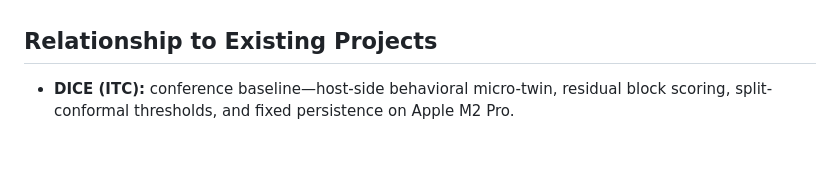
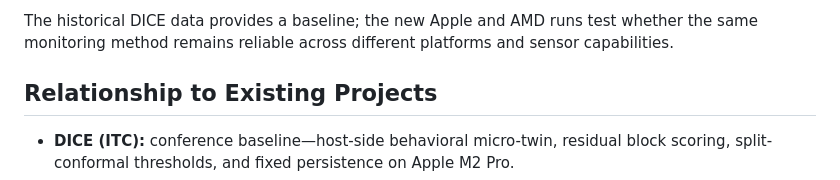
Before and after one commit to ping830616/PRISM, a Markdown page: README.md, the part around one of its changes. GitHub-like rendering; blank space fills up the shorter version.

```diff
--- a/README.md
+++ b/README.md
@@ -25,3 +42,4 @@ The proposed primary venue is **IEEE Transactions on Reliability**. The paper sh
+The historical DICE data provides a baseline; the new Apple and AMD runs test whether the same monitoring method remains reliable across different platforms and sensor capabilities.
 
 ## Relationship to Existing Projects
 
```
Also changed, not shown: other parts of README.md (+17 -0 lines).
